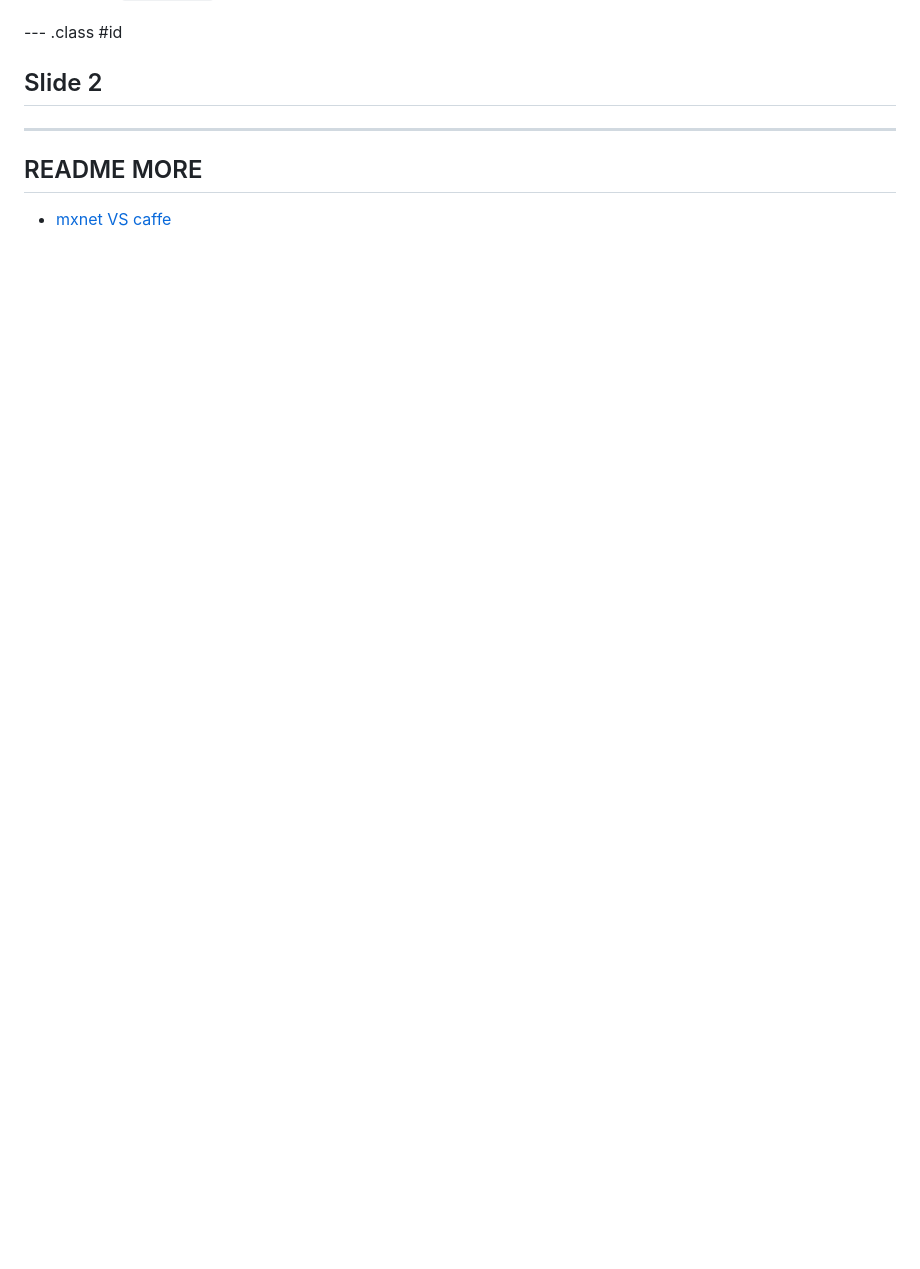
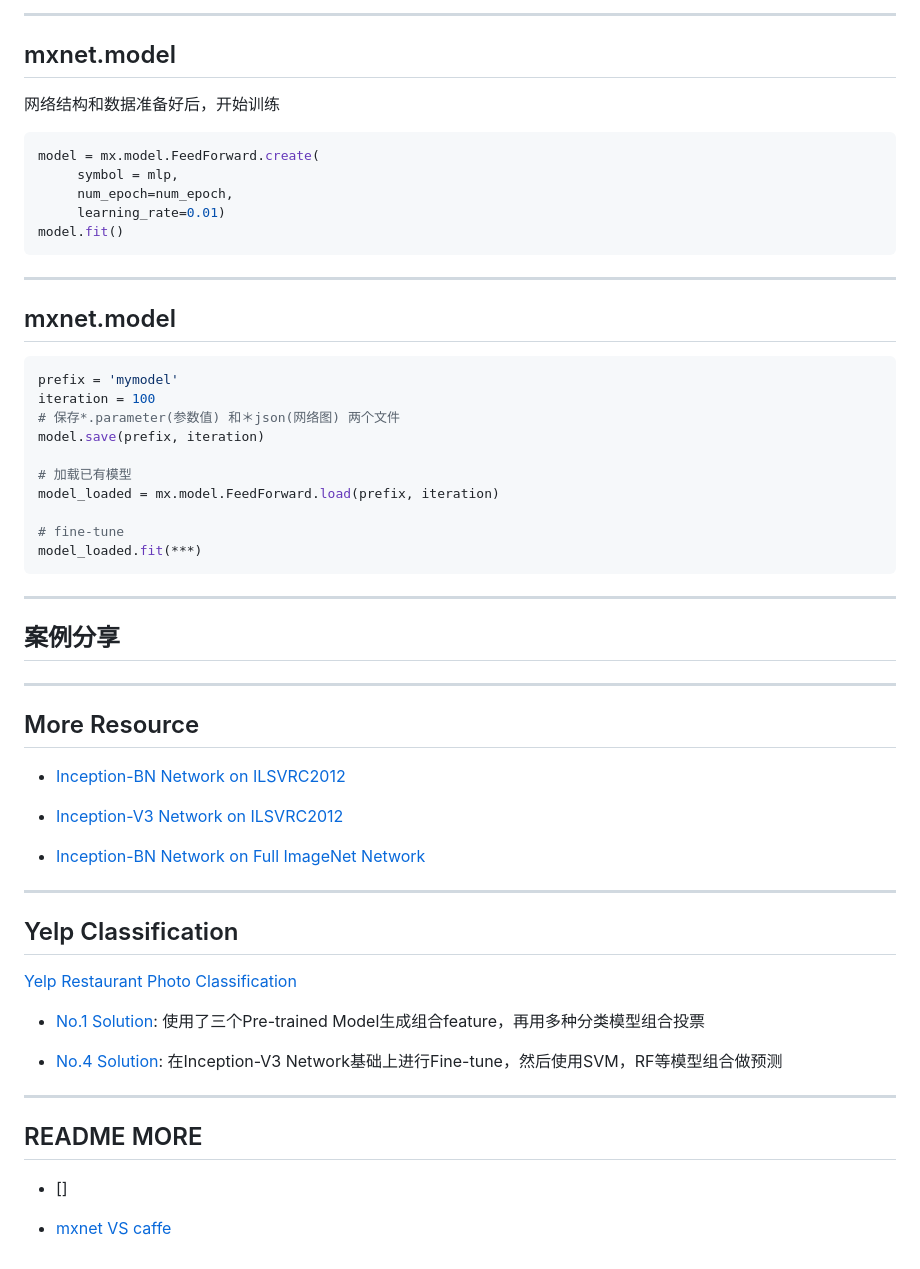
Before and after one commit to badbye/learn_mxnet, a Markdown page: index.md, the part around the change printed below. GitHub-like rendering; blank space fills up the shorter version.

````diff
--- a/index.md
+++ b/index.md
@@ -108,14 +171,62 @@ dataiter = mx.io.ImageRecordIter(path_imgrec=img_lst_path,
 
 
+---
+## mxnet.model
+
+网络结构和数据准备好后，开始训练
+
+``` python
+model = mx.model.FeedForward.create(
+     symbol = mlp,
+     num_epoch=num_epoch,
+     learning_rate=0.01)
+model.fit()
+```
+
+---
+## mxnet.model
+
+``` python
+prefix = 'mymodel'
+iteration = 100
+# 保存*.parameter(参数值) 和＊json(网络图) 两个文件
+model.save(prefix, iteration)
+
+# 加载已有模型
+model_loaded = mx.model.FeedForward.load(prefix, iteration)
+
+# fine-tune
+model_loaded.fit(***)
+```
+
+--------
+## 案例分享
 
 
---- .class #id
+---------
+## More Resource
 
-## Slide 2
+- [Inception-BN Network on ILSVRC2012 ](https://github.com/dmlc/mxnet-model-gallery/blob/master/imagenet-1k-inception-bn.md)
+
+- [Inception-V3 Network on ILSVRC2012](https://github.com/dmlc/mxnet-model-gallery/blob/master/imagenet-1k-inception-v3.md)
+
+- [Inception-BN Network on Full ImageNet Network](https://github.com/dmlc/mxnet-model-gallery/tree/master/imagenet-21k-inception)
+
+
+----------
+## Yelp Classification
+
+[Yelp Restaurant Photo Classification
+](https://www.kaggle.com/c/yelp-restaurant-photo-classification)
+
+- [No.1 Solution](http://blog.kaggle.com/2016/04/28/yelp-restaurant-photo-classification-winners-interview-1st-place-dmitrii-tsybulevskii/): 使用了三个Pre-trained Model生成组合feature，再用多种分类模型组合投票
+
+- [No.4 Solution](https://github.com/bzshang/yelp-photo-classification): 在Inception-V3 Network基础上进行Fine-tune，然后使用SVM，RF等模型组合做预测
 
 
 ---
 ## README MORE
 
+- []
 
 - [mxnet VS caffe](http://www.zhihu.com/question/36086842)
````
Also changed, not shown: other parts of index.md (+72 -9 lines), pic/mlp.jpg (added), pic/text_cnn.png (added), 2 other files.
